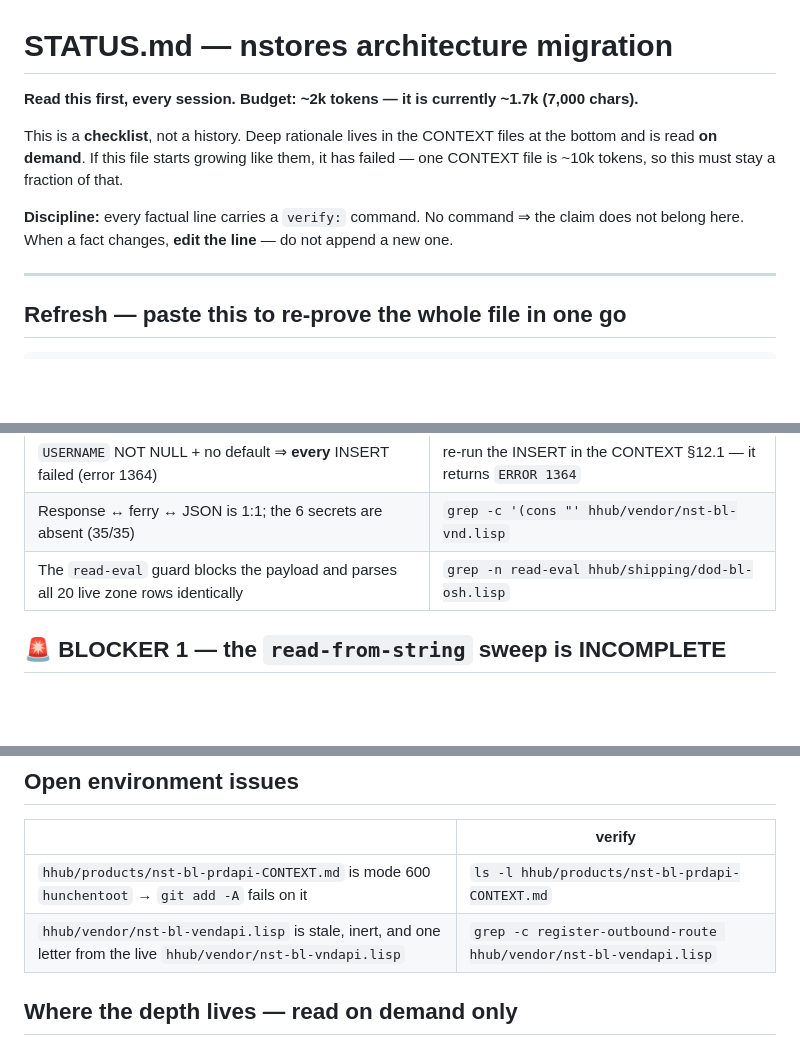
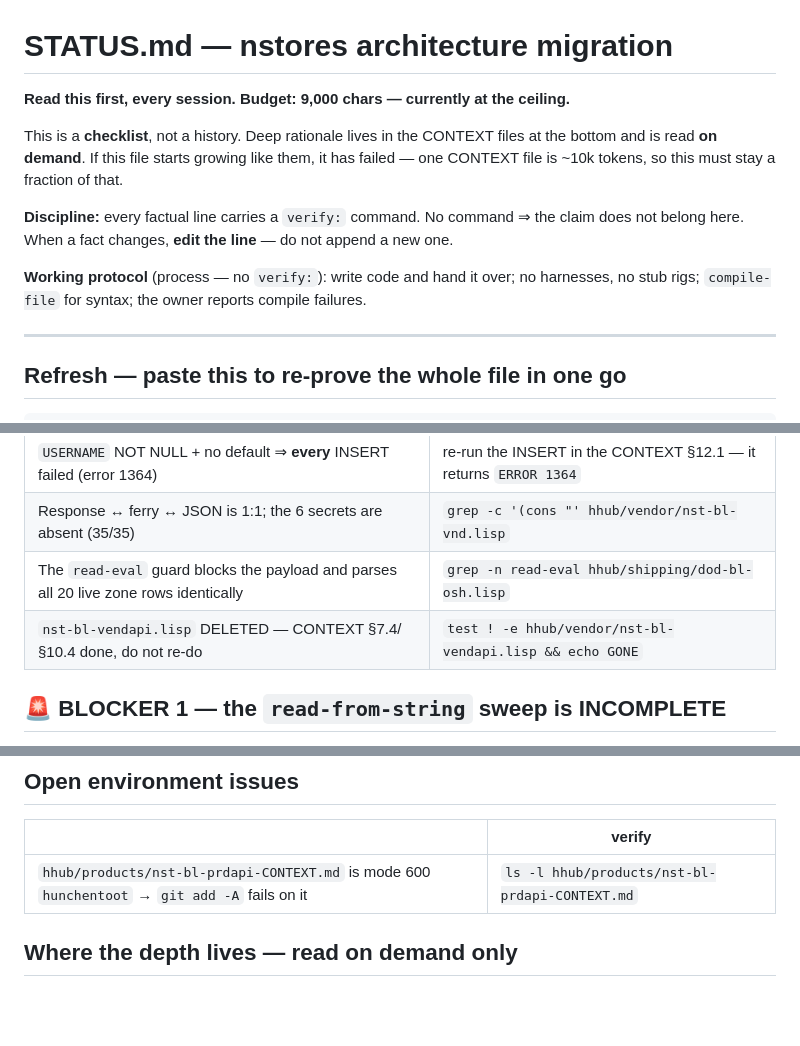
Before and after one commit to HighriseHub/ninestores, a Markdown page: hhub/STATUS.md, 3 parts joined by grey strips. Drawn GitHub-style; blank space fills up the shorter version.

Commit message:
docs: STATUS.md — record the working protocol, and the vendapi deletion
Adds the working protocol under the Discipline paragraph: write the code and
hand it over; no verification harnesses, no stub rigs; compile-file for syntax;
the owner reports compile failures. Marked as PROCESS rather than fact, because
the file's own rule is "No command ⇒ the claim does not belong here" and a
process has no verify command — so it must not read as one of the checkable
facts around it.

Also records that nst-bl-vendapi.lisp is DELETED (commit 3e2f6aa), so the
CONTEXT §7.4 and §10.4 items are done and are not executed a second time.

Two corrections needed to stay inside the file's own 9,000-char budget, which
the addition pushed to 9,036:
  * the added line was shortened;
  * line 3 claimed "~1.7k (7,000 chars)", which was already false before this
    session — it was 8,815. Now states the budget and that the file is at the
    ceiling. It is 8,975 / 9,000, so the next factual addition needs a real cut.

```diff
--- a/hhub/STATUS.md
+++ b/hhub/STATUS.md
@@ -1,6 +1,6 @@
 # STATUS.md — nstores architecture migration
 
-**Read this first, every session. Budget: ~2k tokens — it is currently ~1.7k (7,000 chars).**
+**Read this first, every session. Budget: 9,000 chars — currently at the ceiling.**
 
 This is a **checklist**, not a history. Deep rationale lives in the CONTEXT files at the
 bottom and is read **on demand**. If this file starts growing like them, it has failed —
@@ -8,6 +8,9 @@ one CONTEXT file is ~10k tokens, so this must stay a fraction of that.
 
 **Discipline:** every factual line carries a `verify:` command. No command ⇒ the claim
 does not belong here. When a fact changes, **edit the line** — do not append a new one.
+
+**Working protocol** (process — no `verify:`): write code and hand it over; no harnesses,
+no stub rigs; `compile-file` for syntax; the owner reports compile failures.
 
 ---
 
@@ -68,6 +71,7 @@ that executes arbitrary code.
 | `USERNAME` NOT NULL + no default ⇒ **every** INSERT failed (error 1364) | re-run the INSERT in the CONTEXT §12.1 — it returns `ERROR 1364` |
 | Response ↔ ferry ↔ JSON is 1:1; the 6 secrets are absent (35/35) | `grep -c '(cons "' hhub/vendor/nst-bl-vnd.lisp` |
 | The `read-eval` guard blocks the payload and parses all 20 live zone rows identically | `grep -n read-eval hhub/shipping/dod-bl-osh.lisp` |
+| `nst-bl-vendapi.lisp` DELETED — CONTEXT §7.4/§10.4 done, do not re-do | `test ! -e hhub/vendor/nst-bl-vendapi.lisp && echo GONE` |
 
 ## 🚨 BLOCKER 1 — the `read-from-string` sweep is INCOMPLETE
 
@@ -126,7 +130,6 @@ app loads from `/home/hunchentoot/.cache/…`, so that fasl does not reach it.
 | | verify |
 |---|---|
 | `hhub/products/nst-bl-prdapi-CONTEXT.md` is mode 600 `hunchentoot` → `git add -A` fails on it | `ls -l hhub/products/nst-bl-prdapi-CONTEXT.md` |
-| `hhub/vendor/nst-bl-vendapi.lisp` is stale, inert, and one letter from the live `hhub/vendor/nst-bl-vndapi.lisp` | `grep -c register-outbound-route hhub/vendor/nst-bl-vendapi.lisp` |
 
 ## Where the depth lives — read on demand only
 
```
